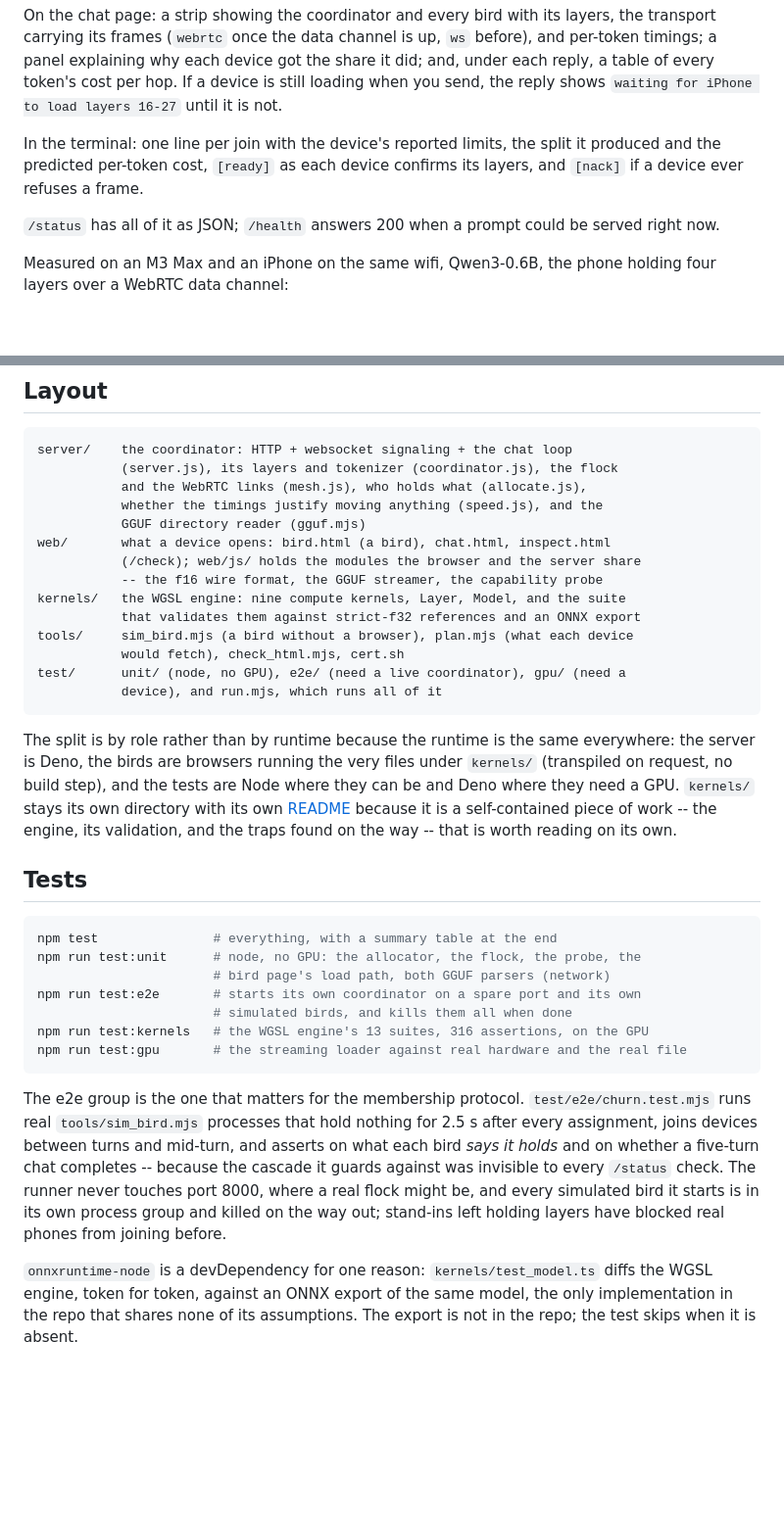
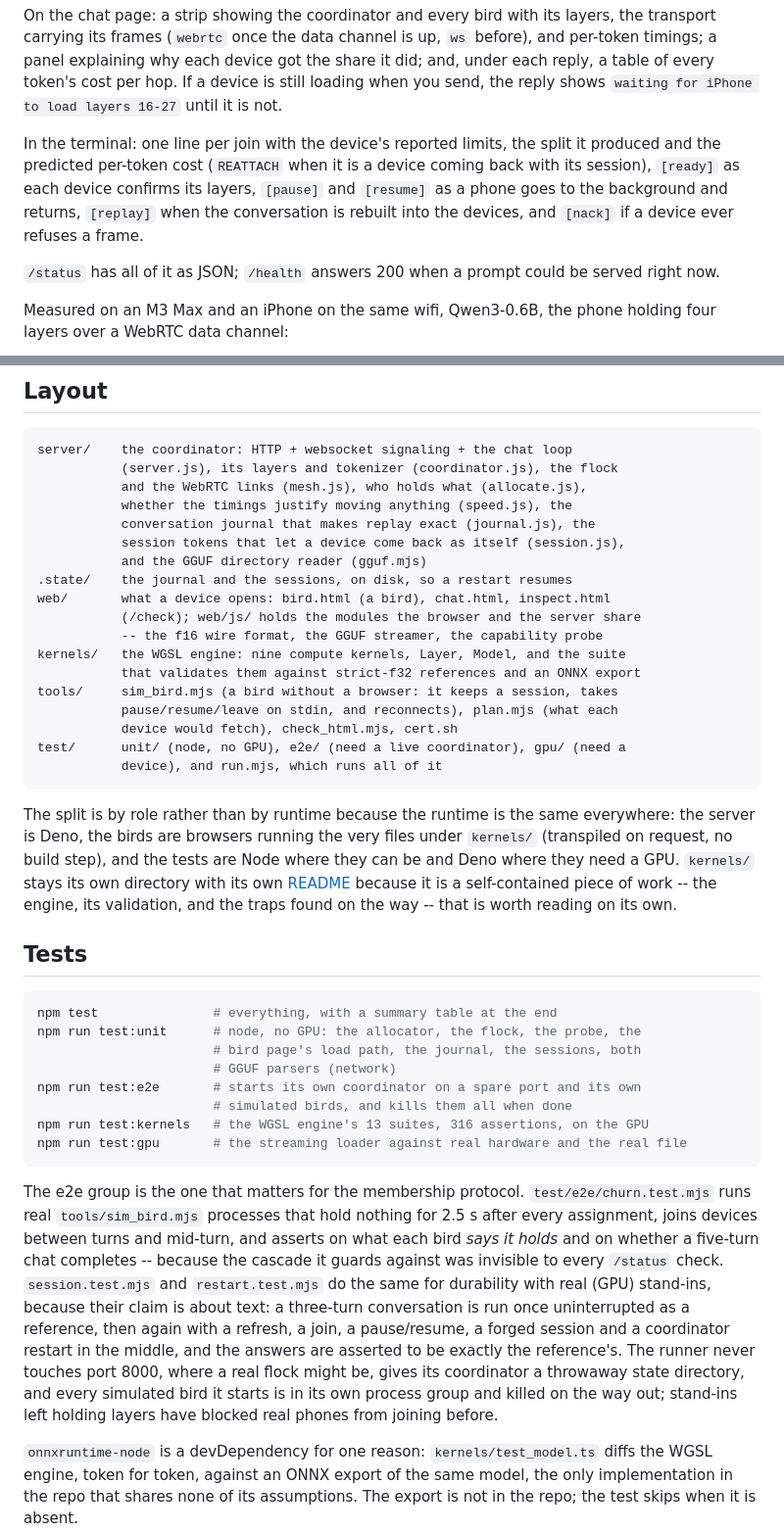
Before and after one commit to ethanhinson/flock, a Markdown page: README.md, 2 parts joined by grey strips. Shown at 98% size. GitHub-like rendering; blank space fills up the shorter version.

````diff
--- a/README.md
+++ b/README.md
@@ -96,8 +100,11 @@ If a device is still loading when you send, the reply shows `waiting for iPhone
 to load layers 16-27` until it is not.
 
 In the terminal: one line per join with the device's reported limits, the
-split it produced and the predicted per-token cost, `[ready]` as each device
-confirms its layers, and `[nack]` if a device ever refuses a frame.
+split it produced and the predicted per-token cost (`REATTACH` when it is a
+device coming back with its session), `[ready]` as each device confirms its
+layers, `[pause]` and `[resume]` as a phone goes to the background and returns,
+`[replay]` when the conversation is rebuilt into the devices, and `[nack]` if a
+device ever refuses a frame.
 
 `/status` has all of it as JSON; `/health` answers 200 when a prompt could be
 served right now.
@@ -198,15 +251,19 @@ leave moved everyone again.
 server/    the coordinator: HTTP + websocket signaling + the chat loop
            (server.js), its layers and tokenizer (coordinator.js), the flock
            and the WebRTC links (mesh.js), who holds what (allocate.js),
-           whether the timings justify moving anything (speed.js), and the
-           GGUF directory reader (gguf.mjs)
+           whether the timings justify moving anything (speed.js), the
+           conversation journal that makes replay exact (journal.js), the
+           session tokens that let a device come back as itself (session.js),
+           and the GGUF directory reader (gguf.mjs)
+.state/    the journal and the sessions, on disk, so a restart resumes
 web/       what a device opens: bird.html (a bird), chat.html, inspect.html
            (/check); web/js/ holds the modules the browser and the server share
            -- the f16 wire format, the GGUF streamer, the capability probe
 kernels/   the WGSL engine: nine compute kernels, Layer, Model, and the suite
            that validates them against strict-f32 references and an ONNX export
-tools/     sim_bird.mjs (a bird without a browser), plan.mjs (what each device
-           would fetch), check_html.mjs, cert.sh
+tools/     sim_bird.mjs (a bird without a browser: it keeps a session, takes
+           pause/resume/leave on stdin, and reconnects), plan.mjs (what each
+           device would fetch), check_html.mjs, cert.sh
 test/      unit/ (node, no GPU), e2e/ (need a live coordinator), gpu/ (need a
            device), and run.mjs, which runs all of it
 ```
@@ -224,7 +281,8 @@ that is worth reading on its own.
 ```bash
 npm test               # everything, with a summary table at the end
 npm run test:unit      # node, no GPU: the allocator, the flock, the probe, the
-                       # bird page's load path, both GGUF parsers (network)
+                       # bird page's load path, the journal, the sessions, both
+                       # GGUF parsers (network)
 npm run test:e2e       # starts its own coordinator on a spare port and its own
                        # simulated birds, and kills them all when done
 npm run test:kernels   # the WGSL engine's 13 suites, 316 assertions, on the GPU
@@ -236,10 +294,16 @@ The e2e group is the one that matters for the membership protocol.
 nothing for 2.5 s after every assignment, joins devices between turns and
 mid-turn, and asserts on what each bird *says it holds* and on whether a
 five-turn chat completes -- because the cascade it guards against was
-invisible to every `/status` check. The runner never touches port 8000, where
-a real flock might be, and every simulated bird it starts is in its own
-process group and killed on the way out; stand-ins left holding layers have
-blocked real phones from joining before.
+invisible to every `/status` check. `session.test.mjs` and `restart.test.mjs`
+do the same for durability with real (GPU) stand-ins, because their claim is
+about text: a three-turn conversation is run once uninterrupted as a
+reference, then again with a refresh, a join, a pause/resume, a forged session
+and a coordinator restart in the middle, and the answers are asserted to be
+exactly the reference's. The runner never touches port 8000, where a real
+flock might be, gives its coordinator a throwaway state directory, and every
+simulated bird it starts is in its own process group and killed on the way
+out; stand-ins left holding layers have blocked real phones from joining
+before.
 
 `onnxruntime-node` is a devDependency for one reason: `kernels/test_model.ts`
 diffs the WGSL engine, token for token, against an ONNX export of the same
````
Also changed, not shown: other parts of README.md (+65 -15 lines).
